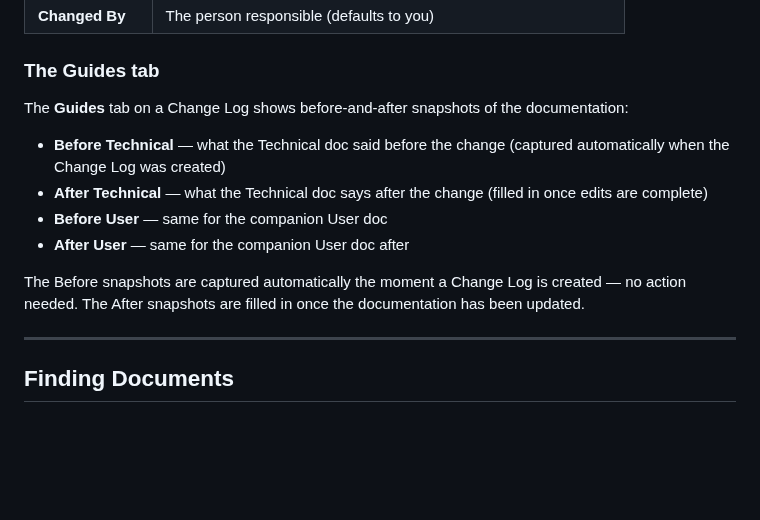
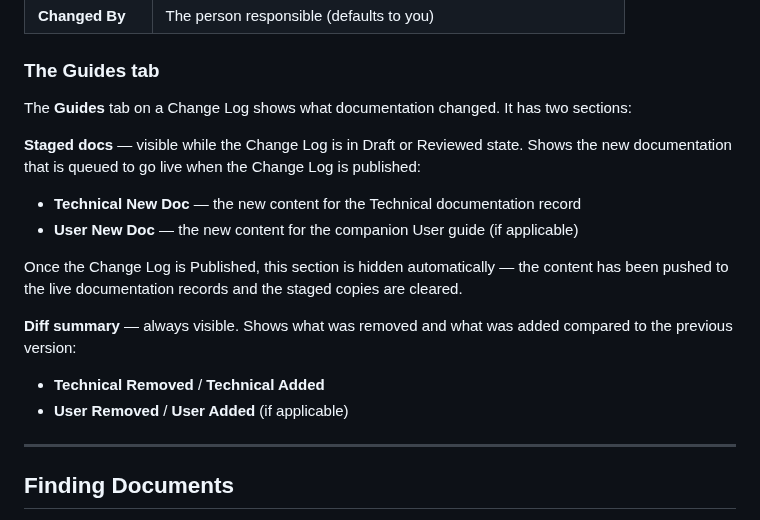
Before and after one commit to ramsayp/consultant_project, a Markdown page: docs/user/documentation-guide.md, the part around the change. Drawn GitHub-style; blank space fills up the shorter version.

```diff
--- a/docs/user/documentation-guide.md
+++ b/docs/user/documentation-guide.md
@@ -104,14 +104,19 @@ Create a Change Log whenever a meaningful change is made to the documentation
 
 ### The Guides tab
 
-The **Guides** tab on a Change Log shows before-and-after snapshots of the documentation:
+The **Guides** tab on a Change Log shows what documentation changed. It has two sections:
 
-- **Before Technical** — what the Technical doc said before the change (captured automatically when the Change Log was created)
-- **After Technical** — what the Technical doc says after the change (filled in once edits are complete)
-- **Before User** — same for the companion User doc
-- **After User** — same for the companion User doc after
+**Staged docs** — visible while the Change Log is in Draft or Reviewed state. Shows the new documentation that is queued to go live when the Change Log is published:
 
-The Before snapshots are captured automatically the moment a Change Log is created — no action needed. The After snapshots are filled in once the documentation has been updated.
+- **Technical New Doc** — the new content for the Technical documentation record
+- **User New Doc** — the new content for the companion User guide (if applicable)
+
+Once the Change Log is Published, this section is hidden automatically — the content has been pushed to the live documentation records and the staged copies are cleared.
+
+**Diff summary** — always visible. Shows what was removed and what was added compared to the previous version:
+
+- **Technical Removed** / **Technical Added**
+- **User Removed** / **User Added** (if applicable)
 
 ---
 
```
Also changed, not shown: docs/technical/documentation-guide.md (+38 -24 lines).
